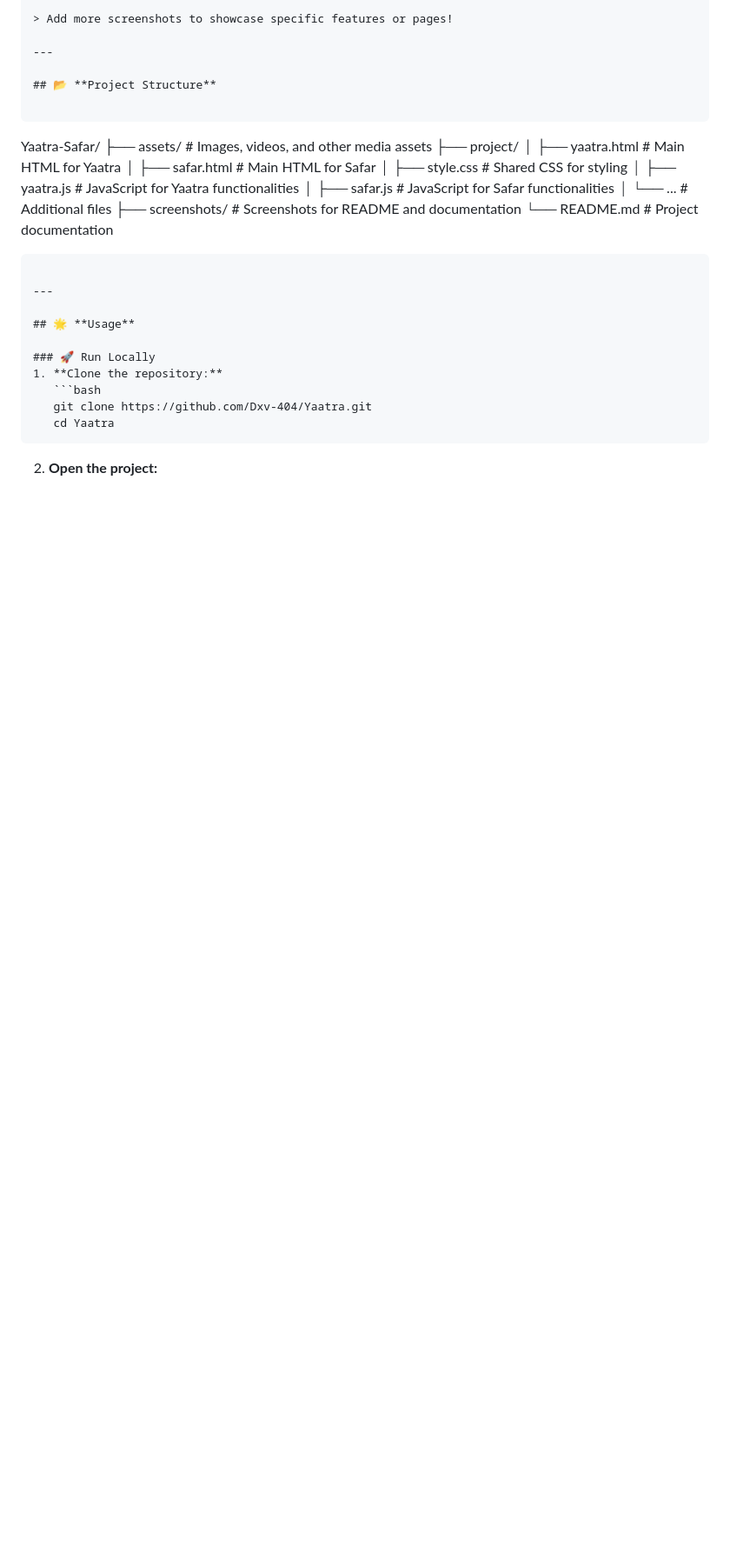
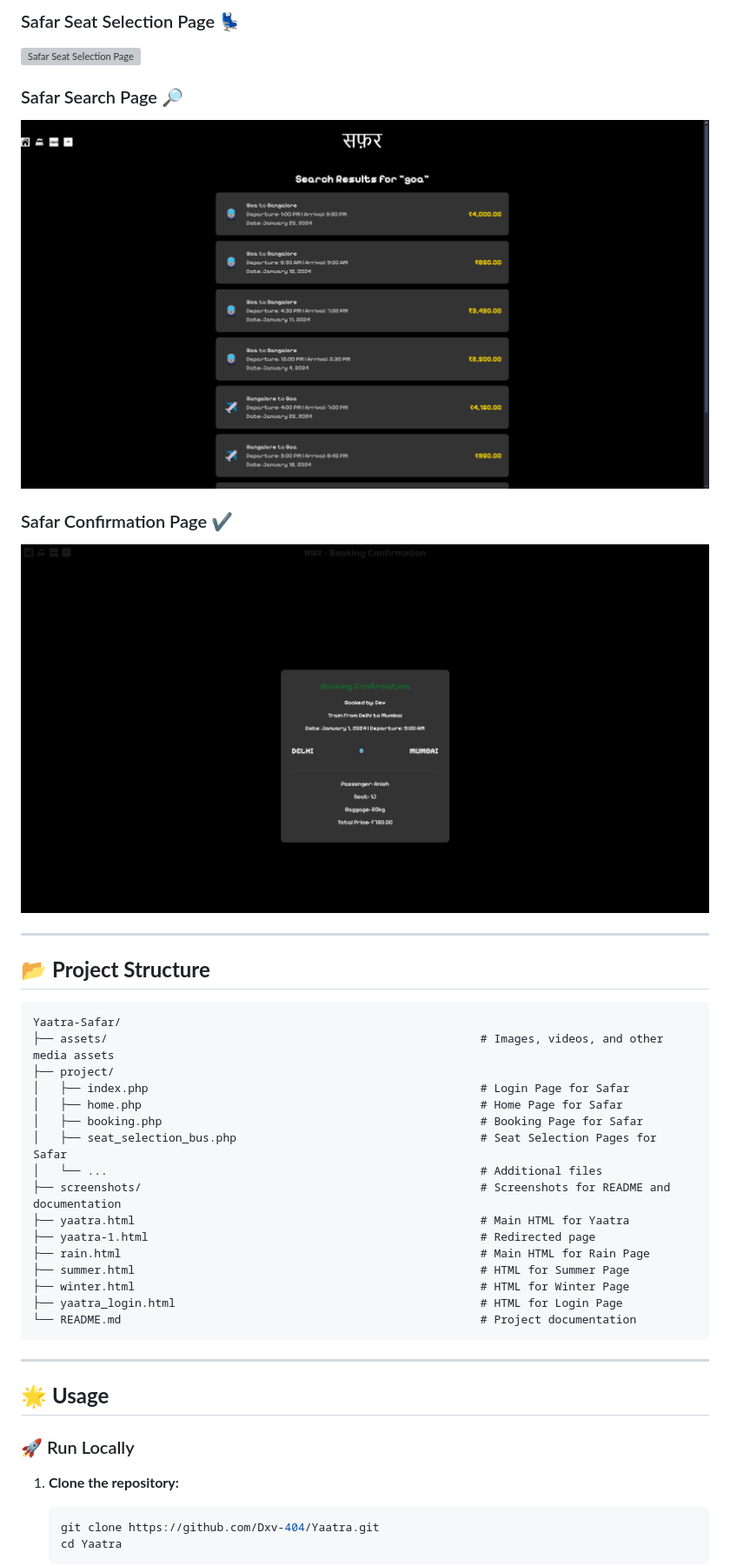
Before and after one commit to Dxv-404/Yaatra, a Markdown page: README.md, the part around one of its changes. Shown at 87% size. GitHub-like rendering; blank space fills up the shorter version; grey boxes are pictures that could not be loaded.

````diff
--- a/README.md
+++ b/README.md
@@ -49,22 +66,35 @@ Welcome to **Yaatra** and **Safar**! This integrated platform offers a seamless
 
-> Add more screenshots to showcase specific features or pages!
+### Safar Seat Selection Page 💺
+![Safar Seat Selection Page](screenshots/safar_seat_selection_flight.png)
+
+### Safar Search Page 🔎
+![Safar Search Page](screenshots/safar_search_page.png)
+
+### Safar Confirmation Page ✔️
+![Safar Confirmation Page](screenshots/safar_confirmation_page.png)
+
 
 ---
 
 ## 📂 **Project Structure**
 
-```
+```plaintext
 Yaatra-Safar/
-├── assets/             # Images, videos, and other media assets
+├── assets/                                                       # Images, videos, and other media assets
 ├── project/
-│   ├── yaatra.html     # Main HTML for Yaatra
-│   ├── safar.html      # Main HTML for Safar
-│   ├── style.css       # Shared CSS for styling
-│   ├── yaatra.js       # JavaScript for Yaatra functionalities
-│   ├── safar.js        # JavaScript for Safar functionalities
-│   └── ...             # Additional files
-├── screenshots/        # Screenshots for README and documentation
-└── README.md           # Project documentation
+│   ├── index.php                                                 # Login Page for Safar
+│   ├── home.php                                                  # Home Page for Safar
+│   ├── booking.php                                               # Booking Page for Safar
+│   ├── seat_selection_bus.php                                    # Seat Selection Pages for Safar
+│   └── ...                                                       # Additional files
+├── screenshots/                                                  # Screenshots for README and documentation
+├── yaatra.html                                                   # Main HTML for Yaatra
+├── yaatra-1.html                                                 # Redirected page
+├── rain.html                                                     # Main HTML for Rain Page
+├── summer.html                                                   # HTML for Summer Page
+├── winter.html                                                   # HTML for Winter Page
+├── yaatra_login.html                                             # HTML for Login Page
+└── README.md                                                     # Project documentation
 ```
 
 ---
````
Also changed, not shown: other parts of README.md (+41 -19 lines).
